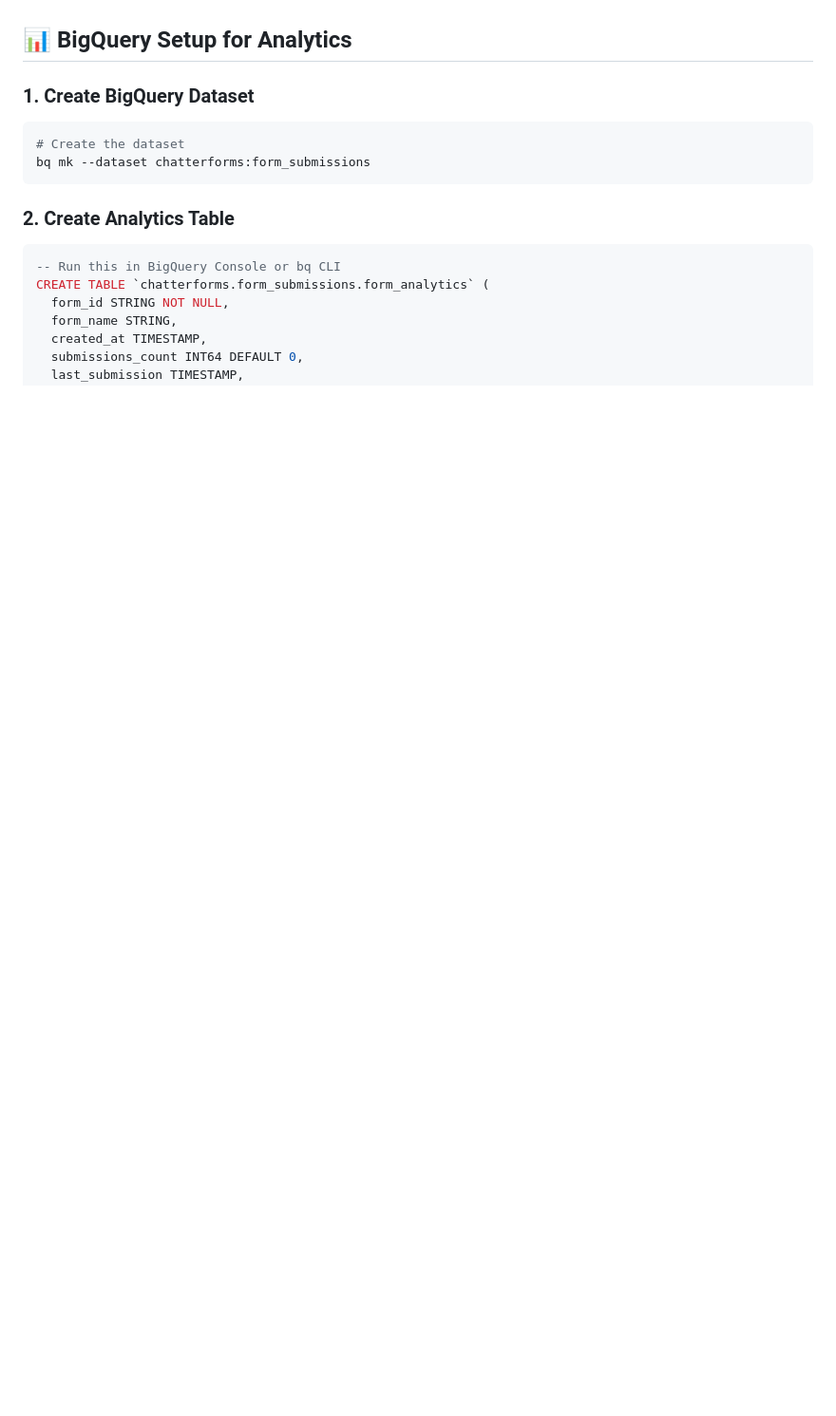
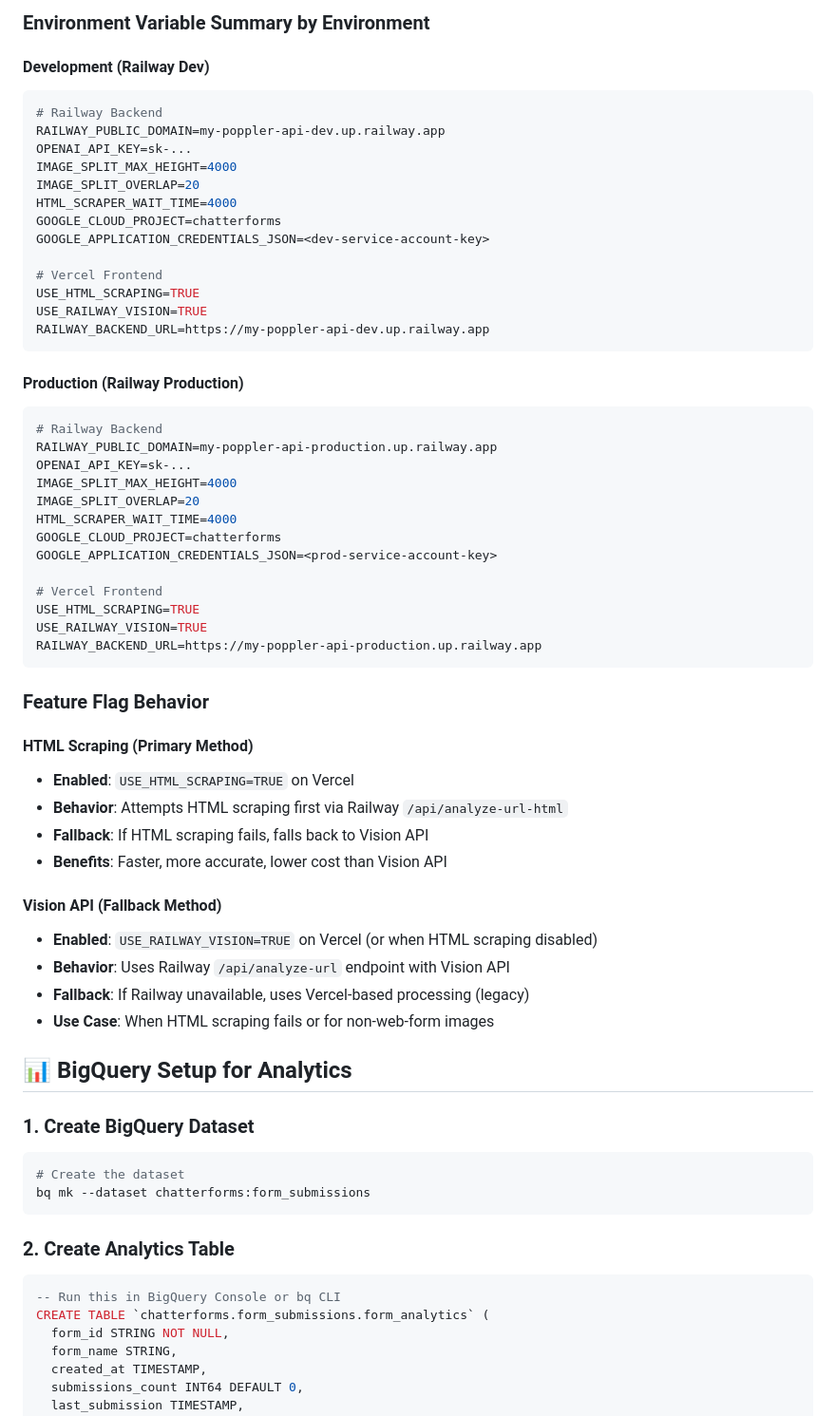
Before and after one commit to greycellz/my-poppler-api, a Markdown page: RAILWAY_DEPLOYMENT.md, the part around one of its changes. Shown at 95% size. Drawn GitHub-style; blank space fills up the shorter version.

````diff
--- a/RAILWAY_DEPLOYMENT.md
+++ b/RAILWAY_DEPLOYMENT.md
@@ -31,3 +105,52 @@ Set these in your Railway project dashboard:
+### **Environment Variable Summary by Environment**
+
+#### **Development (Railway Dev)**
+```env
+# Railway Backend
+RAILWAY_PUBLIC_DOMAIN=my-poppler-api-dev.up.railway.app
+OPENAI_API_KEY=sk-...
+IMAGE_SPLIT_MAX_HEIGHT=4000
+IMAGE_SPLIT_OVERLAP=20
+HTML_SCRAPER_WAIT_TIME=4000
+GOOGLE_CLOUD_PROJECT=chatterforms
+GOOGLE_APPLICATION_CREDENTIALS_JSON=<dev-service-account-key>
+
+# Vercel Frontend
+USE_HTML_SCRAPING=TRUE
+USE_RAILWAY_VISION=TRUE
+RAILWAY_BACKEND_URL=https://my-poppler-api-dev.up.railway.app
+```
+
+#### **Production (Railway Production)**
+```env
+# Railway Backend
+RAILWAY_PUBLIC_DOMAIN=my-poppler-api-production.up.railway.app
+OPENAI_API_KEY=sk-...
+IMAGE_SPLIT_MAX_HEIGHT=4000
+IMAGE_SPLIT_OVERLAP=20
+HTML_SCRAPER_WAIT_TIME=4000
+GOOGLE_CLOUD_PROJECT=chatterforms
+GOOGLE_APPLICATION_CREDENTIALS_JSON=<prod-service-account-key>
+
+# Vercel Frontend
+USE_HTML_SCRAPING=TRUE
+USE_RAILWAY_VISION=TRUE
+RAILWAY_BACKEND_URL=https://my-poppler-api-production.up.railway.app
+```
+
+### **Feature Flag Behavior**
+
+#### **HTML Scraping (Primary Method)**
+- **Enabled**: `USE_HTML_SCRAPING=TRUE` on Vercel
+- **Behavior**: Attempts HTML scraping first via Railway `/api/analyze-url-html`
+- **Fallback**: If HTML scraping fails, falls back to Vision API
+- **Benefits**: Faster, more accurate, lower cost than Vision API
+
+#### **Vision API (Fallback Method)**
+- **Enabled**: `USE_RAILWAY_VISION=TRUE` on Vercel (or when HTML scraping disabled)
+- **Behavior**: Uses Railway `/api/analyze-url` endpoint with Vision API
+- **Fallback**: If Railway unavailable, uses Vercel-based processing (legacy)
+- **Use Case**: When HTML scraping fails or for non-web-form images
 
 ## 📊 BigQuery Setup for Analytics
 
````
Also changed, not shown: other parts of RAILWAY_DEPLOYMENT.md (+104 -0 lines).
